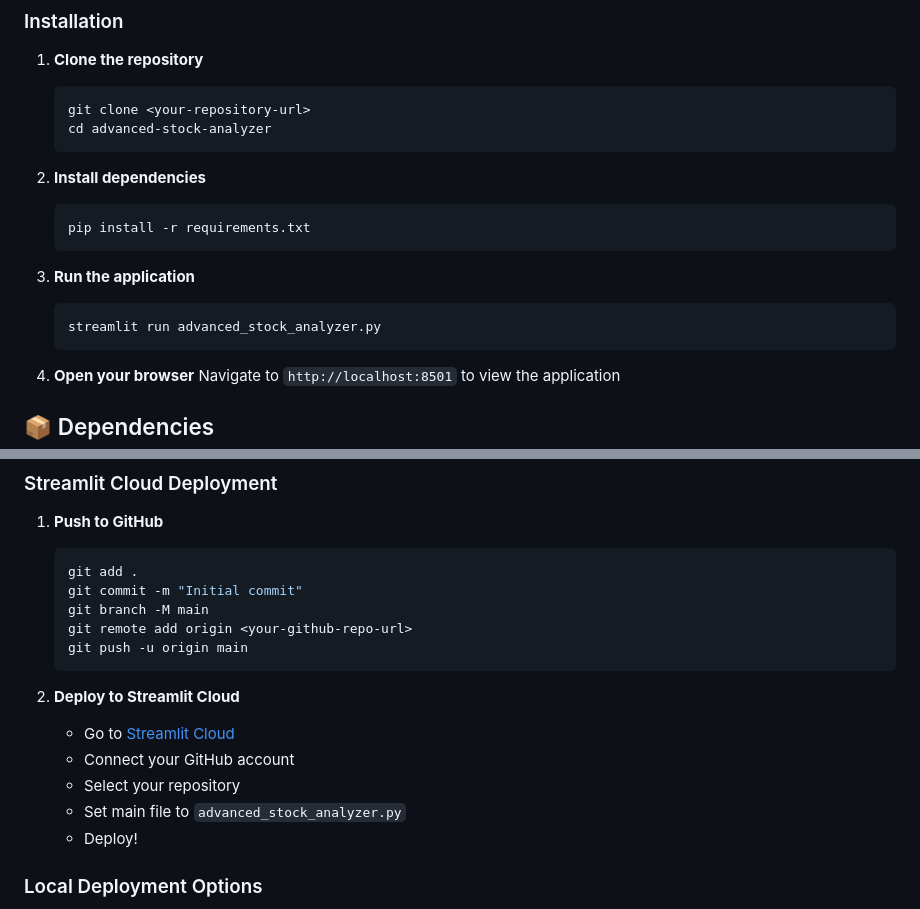
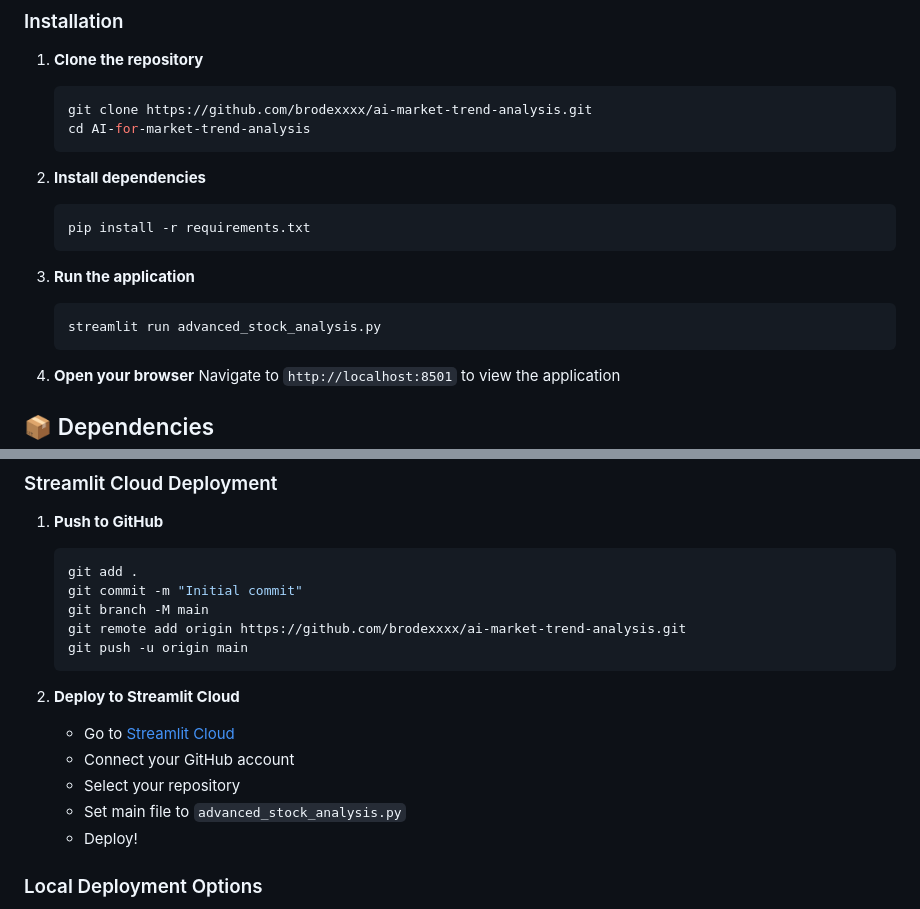
Before and after one commit to brodexxxx/ai-market-trend-analysis, a Markdown page: AI-for-market-trend-analysis/README.md, 2 parts joined by grey strips. GitHub-like rendering.

Commit message:
Update README with correct GitHub URL and file names

````diff
--- a/AI-for-market-trend-analysis/README.md
+++ b/AI-for-market-trend-analysis/README.md
@@ -22,8 +22,8 @@ A sophisticated, AI-powered stock analysis application built with Streamlit that
 
 1. **Clone the repository**
    ```bash
-   git clone <your-repository-url>
-   cd advanced-stock-analyzer
+   git clone https://github.com/brodexxxx/ai-market-trend-analysis.git
+   cd AI-for-market-trend-analysis
    ```
 
 2. **Install dependencies**
@@ -33,7 +33,7 @@ A sophisticated, AI-powered stock analysis application built with Streamlit that
 
 3. **Run the application**
    ```bash
-   streamlit run advanced_stock_analyzer.py
+   streamlit run advanced_stock_analysis.py
    ```
 
 4. **Open your browser**
@@ -104,7 +104,7 @@ The application requires the following Python packages:
    git add .
    git commit -m "Initial commit"
    git branch -M main
-   git remote add origin <your-github-repo-url>
+   git remote add origin https://github.com/brodexxxx/ai-market-trend-analysis.git
    git push -u origin main
    ```
 
@@ -112,7 +112,7 @@ The application requires the following Python packages:
    - Go to [Streamlit Cloud](https://streamlit.io/cloud)
    - Connect your GitHub account
    - Select your repository
-   - Set main file to `advanced_stock_analyzer.py`
+   - Set main file to `advanced_stock_analysis.py`
    - Deploy!
 
 ### Local Deployment Options
````
